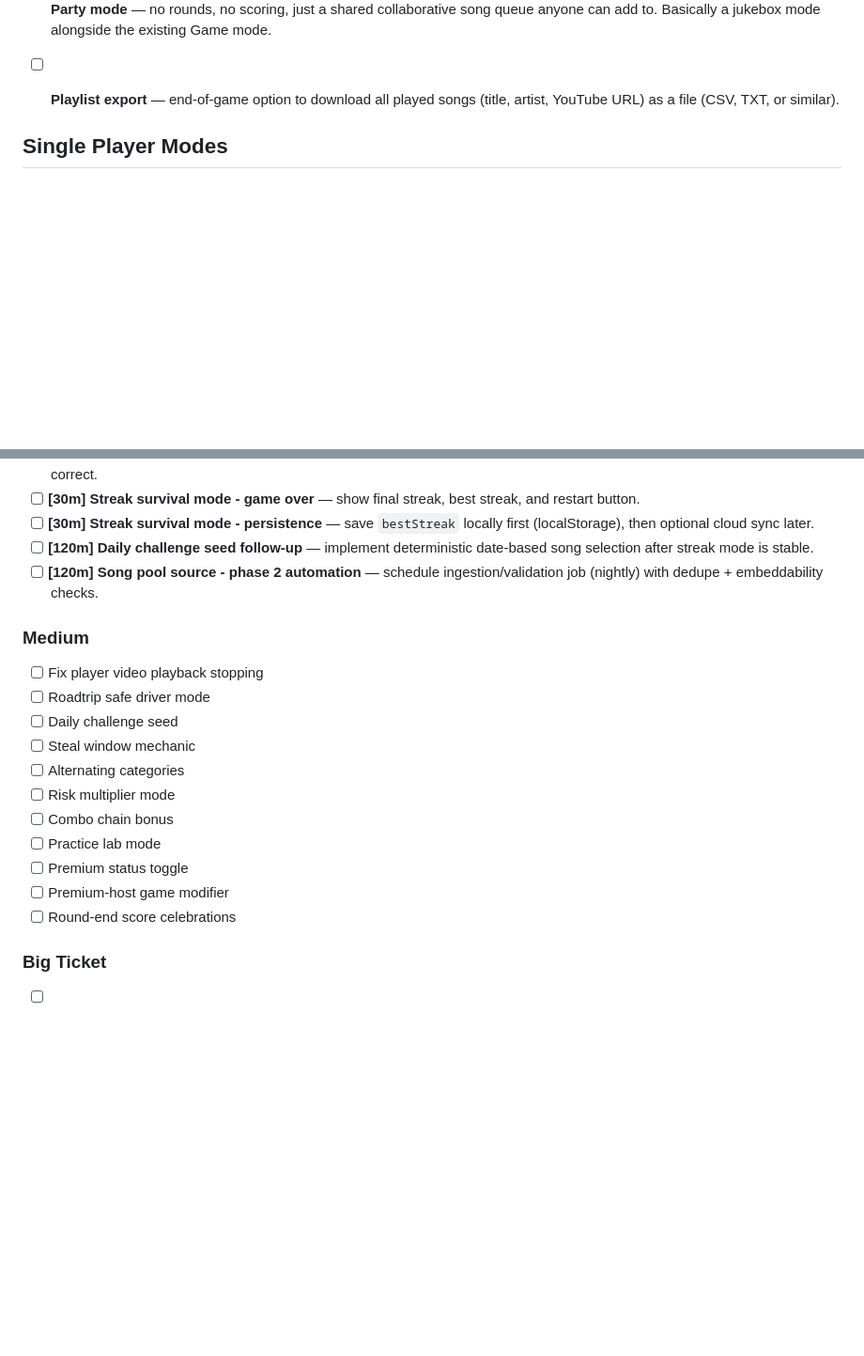
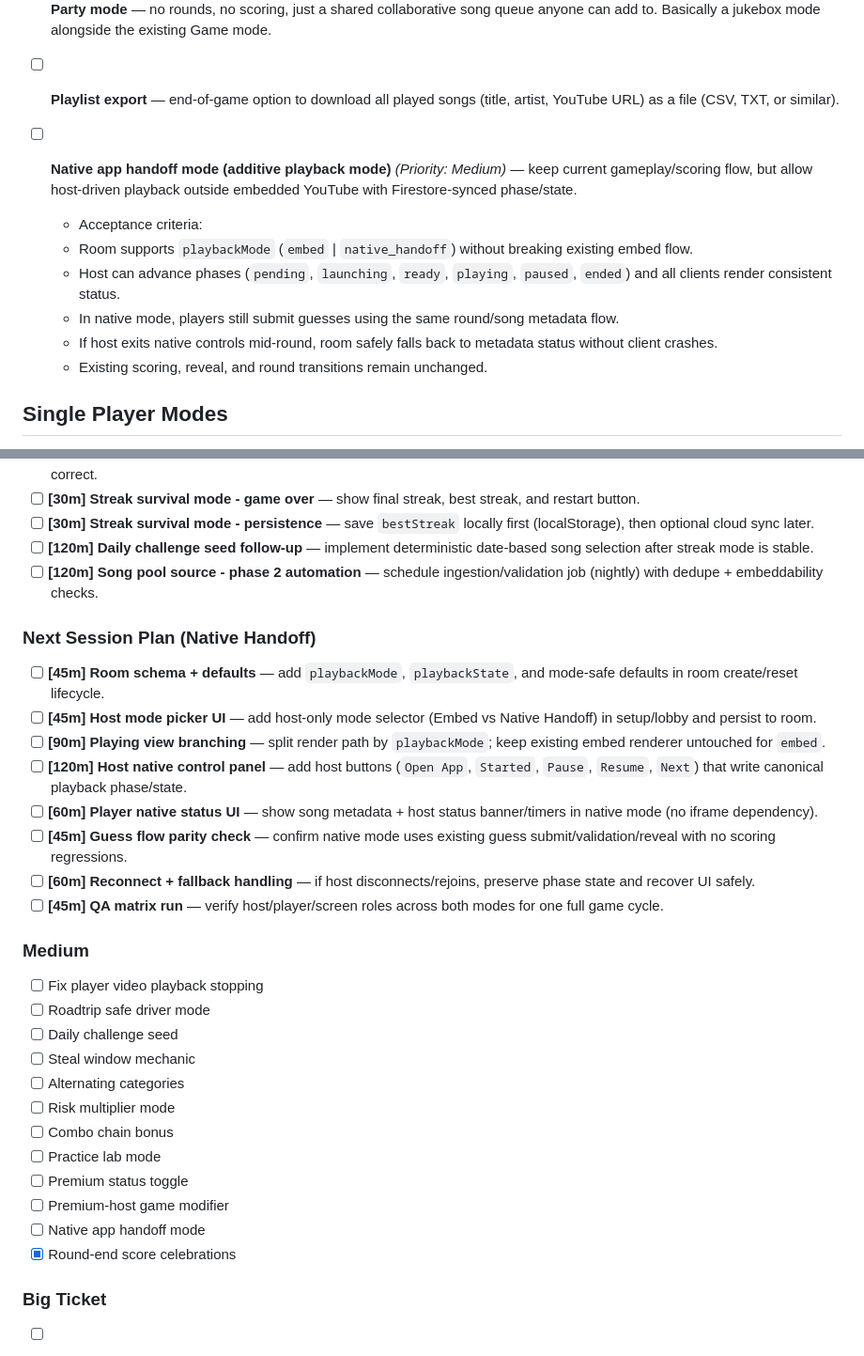
Before and after one commit to rbrambley/JamGuessr, a Markdown page: TODO.md, 2 parts joined by grey strips. Shown at 94% size. GitHub-like rendering; blank space fills up the shorter version.

```diff
--- a/TODO.md
+++ b/TODO.md
@@ -20,6 +20,14 @@
 - [ ] **Party mode** — no rounds, no scoring, just a shared collaborative song queue anyone can add to. Basically a jukebox mode alongside the existing Game mode.
 
 - [ ] **Playlist export** — end-of-game option to download all played songs (title, artist, YouTube URL) as a file (CSV, TXT, or similar).
+
+- [ ] **Native app handoff mode (additive playback mode)** *(Priority: Medium)* — keep current gameplay/scoring flow, but allow host-driven playback outside embedded YouTube with Firestore-synced phase/state.
+	- Acceptance criteria:
+	- Room supports `playbackMode` (`embed` | `native_handoff`) without breaking existing embed flow.
+	- Host can advance phases (`pending`, `launching`, `ready`, `playing`, `paused`, `ended`) and all clients render consistent status.
+	- In native mode, players still submit guesses using the same round/song metadata flow.
+	- If host exits native controls mid-round, room safely falls back to metadata status without client crashes.
+	- Existing scoring, reveal, and round transitions remain unchanged.
 
 ## Single Player Modes
 
@@ -73,6 +81,16 @@
 - [ ] **[120m] Daily challenge seed follow-up** — implement deterministic date-based song selection after streak mode is stable.
 - [ ] **[120m] Song pool source - phase 2 automation** — schedule ingestion/validation job (nightly) with dedupe + embeddability checks.
 
+### Next Session Plan (Native Handoff)
+- [ ] **[45m] Room schema + defaults** — add `playbackMode`, `playbackState`, and mode-safe defaults in room create/reset lifecycle.
+- [ ] **[45m] Host mode picker UI** — add host-only mode selector (Embed vs Native Handoff) in setup/lobby and persist to room.
+- [ ] **[90m] Playing view branching** — split render path by `playbackMode`; keep existing embed renderer untouched for `embed`.
+- [ ] **[120m] Host native control panel** — add host buttons (`Open App`, `Started`, `Pause`, `Resume`, `Next`) that write canonical playback phase/state.
+- [ ] **[60m] Player native status UI** — show song metadata + host status banner/timers in native mode (no iframe dependency).
+- [ ] **[45m] Guess flow parity check** — confirm native mode uses existing guess submit/validation/reveal with no scoring regressions.
+- [ ] **[60m] Reconnect + fallback handling** — if host disconnects/rejoins, preserve phase state and recover UI safely.
+- [ ] **[45m] QA matrix run** — verify host/player/screen roles across both modes for one full game cycle.
+
 ### Medium
 - [ ] Fix player video playback stopping
 - [ ] Roadtrip safe driver mode
@@ -84,7 +102,8 @@
 - [ ] Practice lab mode
 - [ ] Premium status toggle
 - [ ] Premium-host game modifier
-- [ ] Round-end score celebrations
+- [ ] Native app handoff mode
+- [x] Round-end score celebrations
 
 ### Big Ticket
 - [ ] Career progression
```
Also changed, not shown: other parts of TODO.md (+1 -1 lines).
